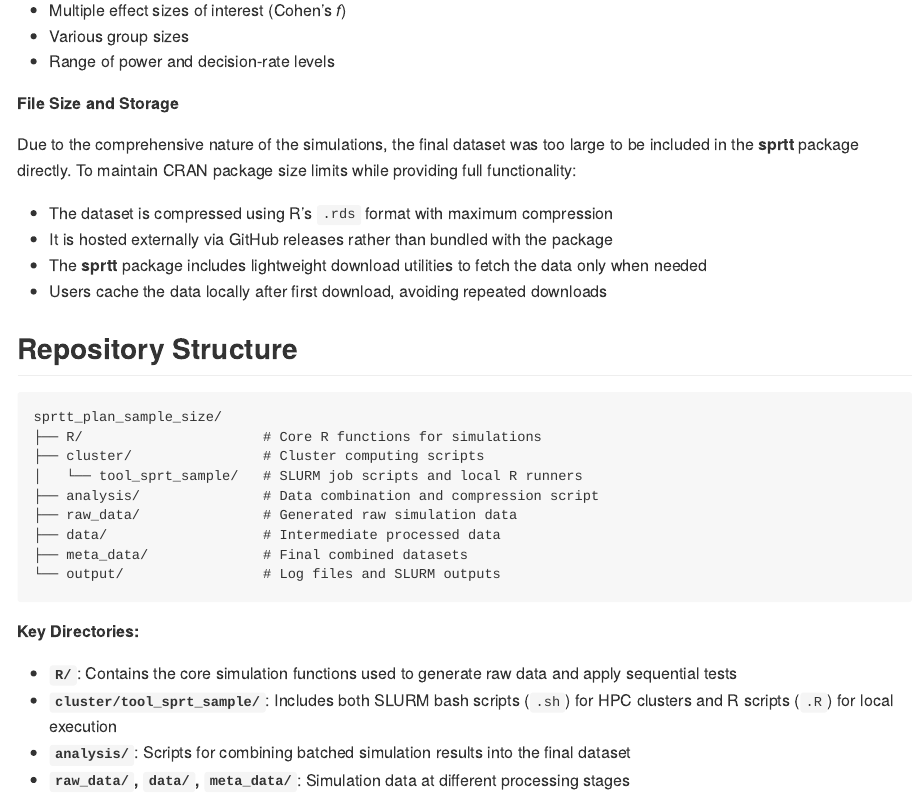
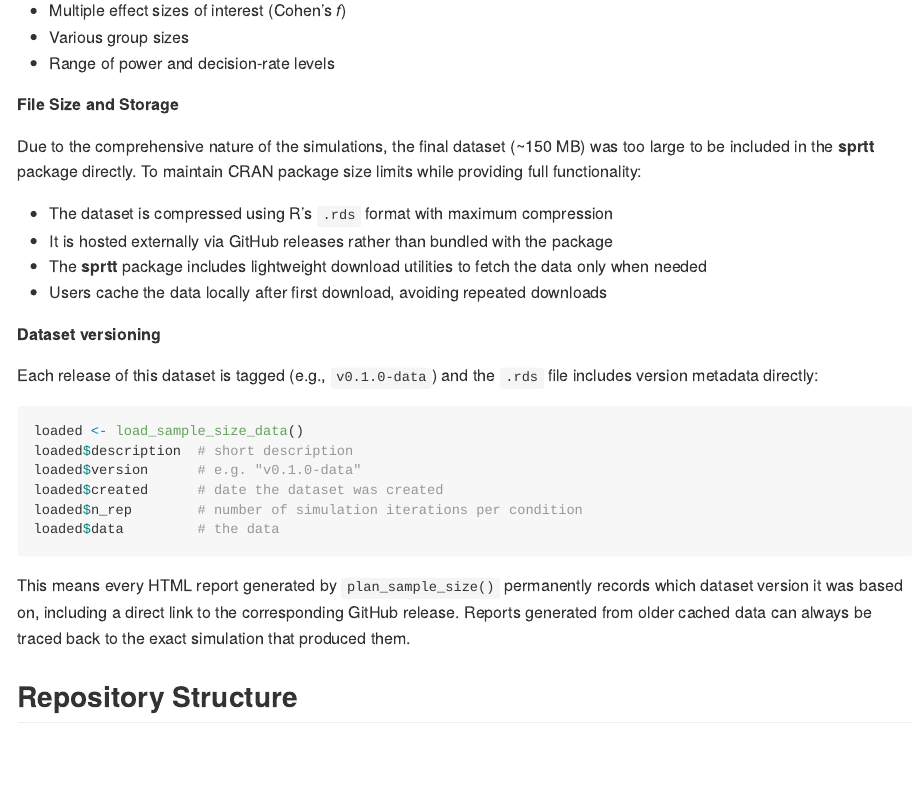
Before and after one commit to MeikeSteinhilber/sprtt_plan_sample_size, an R Markdown document (README.Rmd): the page in a window 1100 px wide, from 1420 px down before the commit and from 1380 px down after it, so that both start at the same text. The pictures show the output file README.md that the author committed with the source, drawn offline in the style of GitHub; badge pictures from the web are left out.

Commit message:
update versioning functionÂÂ

````diff
--- a/README.Rmd
+++ b/README.Rmd
@@ -72,14 +72,31 @@ The primary output of this repository is **`sprtt_external_data_plan_sample_size
 - Various group sizes
 - Range of power and decision-rate levels
 
+**File Size and Storage**
 
-Due to the comprehensive nature of the simulations, the final dataset was too large to be included in the **sprtt** package directly.
+Due to the comprehensive nature of the simulations, the final dataset (~150 MB) was too large to be included in the **sprtt** package directly.
 To maintain CRAN package size limits while providing full functionality:
 
 - The dataset is compressed using R's `.rds` format with maximum compression
 - It is hosted externally via GitHub releases rather than bundled with the package
 - The **sprtt** package includes lightweight download utilities to fetch the data only when needed
 - Users cache the data locally after first download, avoiding repeated downloads
+
+**Dataset versioning**
+
+Each release of this dataset is tagged (e.g., `v0.1.0-data`) and the `.rds` file includes version metadata directly:
+
+```r
+loaded <- load_sample_size_data()
+loaded$description  # short description
+loaded$version      # e.g. "v0.1.0-data"
+loaded$created      # date the dataset was created
+loaded$n_rep        # number of simulation iterations per condition
+loaded$data         # the simulated data
+```
+
+This means every HTML report generated by `plan_sample_size()` permanently records which dataset version it was based on, including a direct link to the corresponding GitHub release.
+Reports generated from older cached data can always be traced back to the exact simulation that produced them.
 
 ## Repository Structure
 
````
Also changed, not shown: R/upload_external_data_github.R (+15 -9 lines), README.md.
